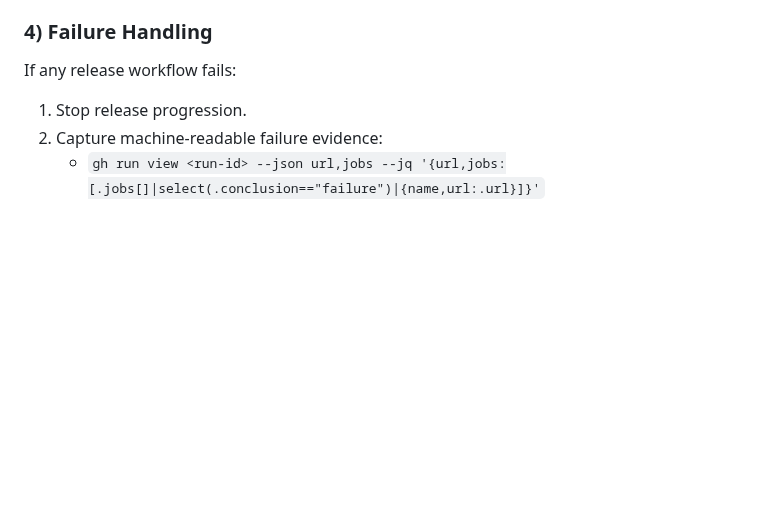
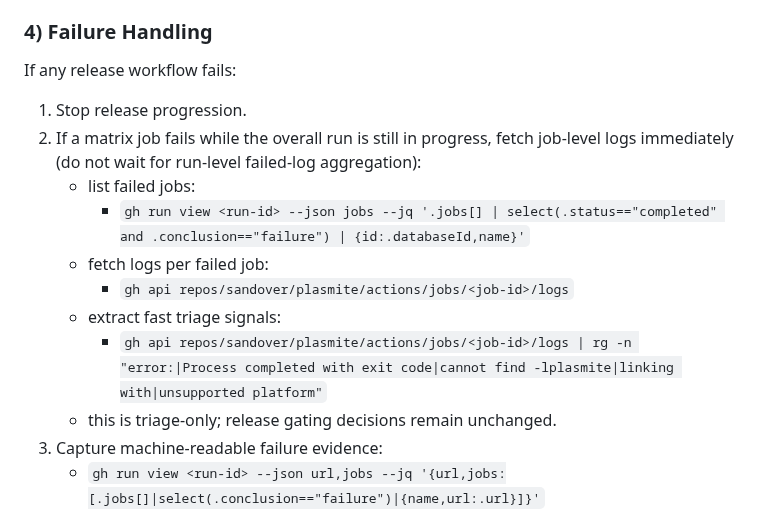
Before and after one commit to sandover/plasmite, a Markdown page: skills/plasmite-release-manager/SKILL.md, the part around the change. Drawn GitHub-style; blank space fills up the shorter version.

Commit message:
docs(release-skill): add immediate failed-job log triage
Add a minimal optional triage path for matrix failures while runs are still in progress.

Use GitHub job-level logs via actions/jobs/<job-id>/logs instead of waiting on run-level failed-log aggregation.

Keep this as observability guidance only; release gating and fail-closed invariants do not change.

Include fast grep patterns for linker/platform/runtime smoke failures seen in CI.

Avoid adding webhook infrastructure, daemons, or external dependencies to preserve simplicity.

Constraint: keep release workflow mechanics unchanged and deterministic.

Validation: uv run --with pyyaml python skill-creator/scripts/quick_validate.py ... => Skill is valid.

Risk: none to release behavior; documentation-only change to operator runbook.

Motivation: reduce time-to-first-root-cause during active matrix runs.

```diff
--- a/skills/plasmite-release-manager/SKILL.md
+++ b/skills/plasmite-release-manager/SKILL.md
@@ -98,6 +98,14 @@ The `release-publish` workflow is manual-dispatch-only (`workflow_dispatch`). Th
 
 If any release workflow fails:
 1. Stop release progression.
+2. If a matrix job fails while the overall run is still in progress, fetch job-level logs immediately (do not wait for run-level failed-log aggregation):
+   - list failed jobs:
+     - `gh run view <run-id> --json jobs --jq '.jobs[] | select(.status=="completed" and .conclusion=="failure") | {id:.databaseId,name}'`
+   - fetch logs per failed job:
+     - `gh api repos/sandover/plasmite/actions/jobs/<job-id>/logs`
+   - extract fast triage signals:
+     - `gh api repos/sandover/plasmite/actions/jobs/<job-id>/logs | rg -n "error:|Process completed with exit code|cannot find -lplasmite|linking with|unsupported platform"`
+   - this is triage-only; release gating decisions remain unchanged.
 2. Capture machine-readable failure evidence:
    - `gh run view <run-id> --json url,jobs --jq '{url,jobs:[.jobs[]|select(.conclusion=="failure")|{name,url:.url}]}'`
    - `gh run view <run-id> --log-failed`
```
